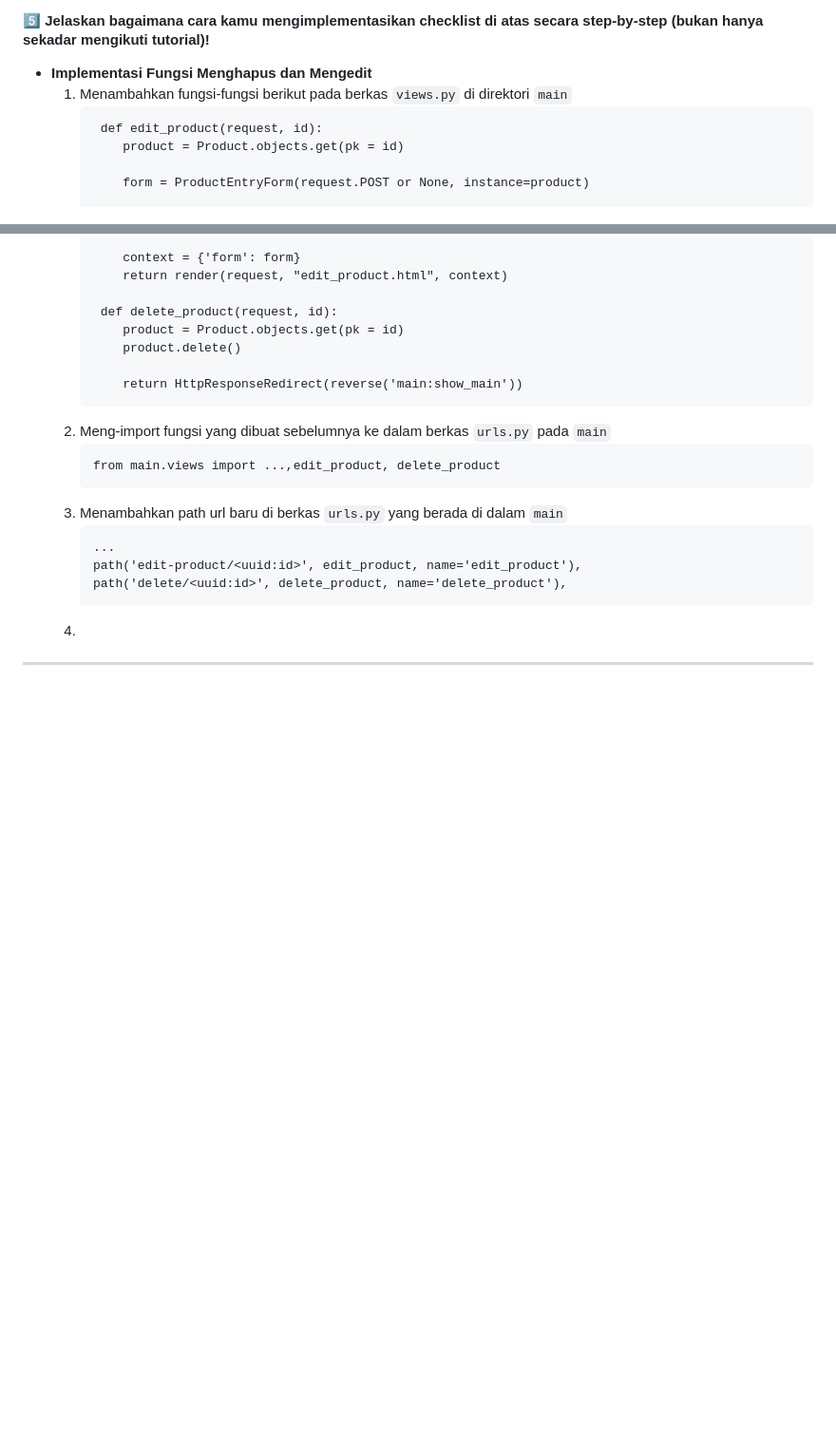
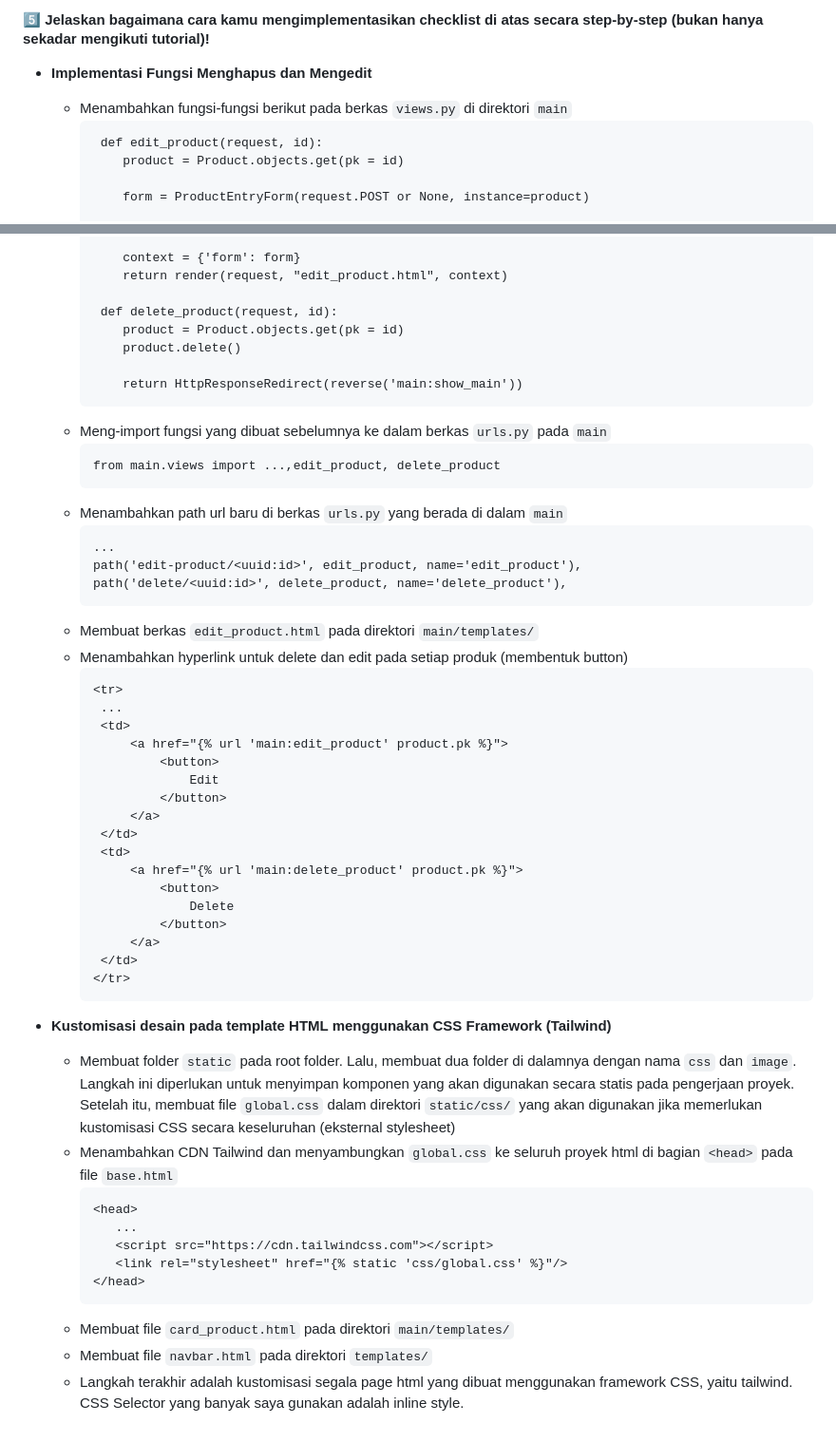
Before and after one commit to akhdntaufiq/co-hand, a Markdown page: README.md, 2 parts joined by grey strips. Shown at 95% size. Drawn GitHub-style; folded sections open; blank space fills up the shorter version.

````diff
--- a/README.md
+++ b/README.md
@@ -605,7 +605,7 @@ Jika terdapat beberapa CSS selector untuk suatu elemen HTML, maka berikut adalah
 ---
 #### 5️⃣ Jelaskan bagaimana cara kamu mengimplementasikan checklist di atas secara step-by-step (bukan hanya sekadar mengikuti tutorial)!
 - **Implementasi Fungsi Menghapus dan Mengedit**
-  1. Menambahkan fungsi-fungsi berikut pada berkas `views.py` di direktori `main`
+  - Menambahkan fungsi-fungsi berikut pada berkas `views.py` di direktori `main`
      ```
       def edit_product(request, id):
          product = Product.objects.get(pk = id)
@@ -625,17 +625,50 @@ Jika terdapat beberapa CSS selector untuk suatu elemen HTML, maka berikut adalah
 
          return HttpResponseRedirect(reverse('main:show_main'))
      ```
-   2. Meng-import fungsi yang dibuat sebelumnya ke dalam berkas `urls.py` pada `main`
+  - Meng-import fungsi yang dibuat sebelumnya ke dalam berkas `urls.py` pada `main`
       ```
       from main.views import ...,edit_product, delete_product
       ```
-   4. Menambahkan path url baru di berkas `urls.py` yang berada di dalam `main`
+  - Menambahkan path url baru di berkas `urls.py` yang berada di dalam `main`
       ```
       ...
       path('edit-product/<uuid:id>', edit_product, name='edit_product'),
       path('delete/<uuid:id>', delete_product, name='delete_product'),
       ```
-   5.
----
+  - Membuat berkas `edit_product.html` pada direktori `main/templates/`
+  - Menambahkan hyperlink untuk delete dan edit pada setiap produk (membentuk button)
+      ```
+      <tr>
+       ...
+       <td>
+           <a href="{% url 'main:edit_product' product.pk %}">
+               <button>
+                   Edit
+               </button>
+           </a>
+       </td>
+       <td>
+           <a href="{% url 'main:delete_product' product.pk %}">
+               <button>
+                   Delete
+               </button>
+           </a>
+       </td>
+      </tr>
+      ```
+
+- **Kustomisasi desain pada template HTML menggunakan CSS Framework (Tailwind)**
+  - Membuat folder `static` pada root folder. Lalu, membuat dua folder di dalamnya dengan nama `css` dan `image`. Langkah ini diperlukan untuk menyimpan komponen yang akan digunakan secara statis pada pengerjaan proyek. Setelah itu, membuat file `global.css` dalam direktori `static/css/` yang akan digunakan jika memerlukan kustomisasi CSS secara keseluruhan (eksternal stylesheet)
+  - Menambahkan CDN Tailwind dan menyambungkan `global.css` ke seluruh proyek html di bagian `<head>` pada file `base.html`
+    ```
+    <head>
+       ...
+       <script src="https://cdn.tailwindcss.com"></script>
+       <link rel="stylesheet" href="{% static 'css/global.css' %}"/>
+    </head>
+    ```
+  - Membuat file `card_product.html` pada direktori `main/templates/`
+  - Membuat file `navbar.html` pada direktori `templates/`
+  - Langkah terakhir adalah kustomisasi segala page html yang dibuat menggunakan framework CSS, yaitu tailwind. CSS Selector yang banyak saya gunakan adalah inline style.
 
 </details>
````
